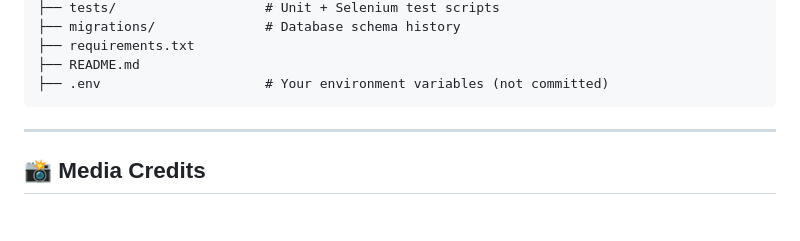
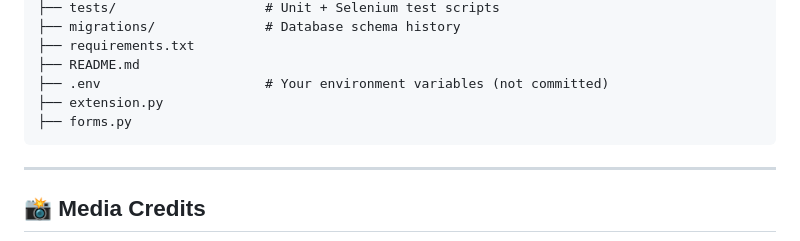
Before and after one commit to jksy1414/CITS5505_Group14_GroupProject, a Markdown page: README.md, the part around the change. GitHub-like rendering; blank space fills up the shorter version.

Commit message:
Update README.md
Added extensions.py and forms.py to the Project structure

````diff
--- a/README.md
+++ b/README.md
@@ -176,6 +176,8 @@ CITS5505_Group14_GroupProject/
 ├── requirements.txt
 ├── README.md
 ├── .env                     # Your environment variables (not committed)
+├── extension.py
+├── forms.py
 ```
 
 ---
````
